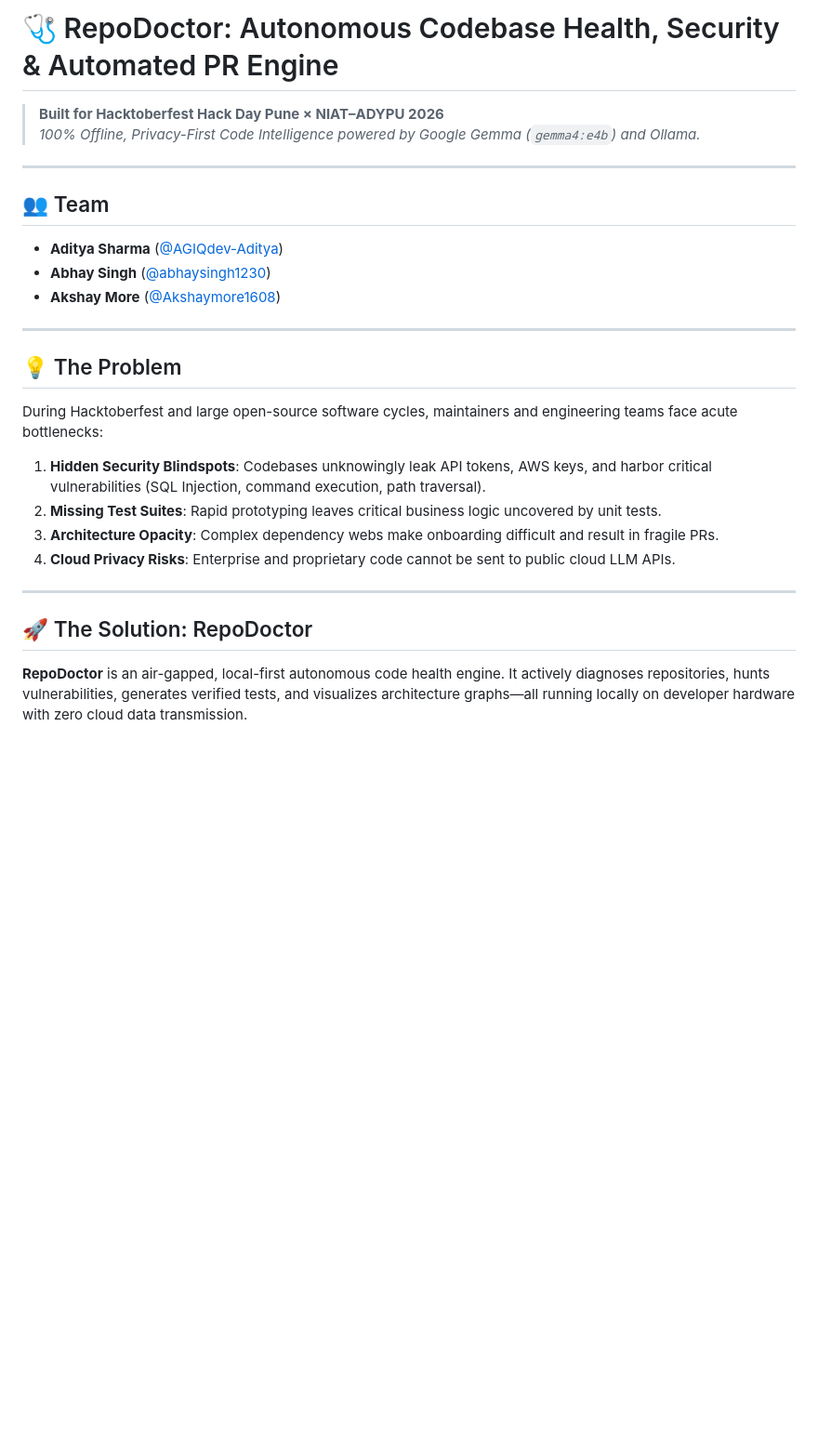
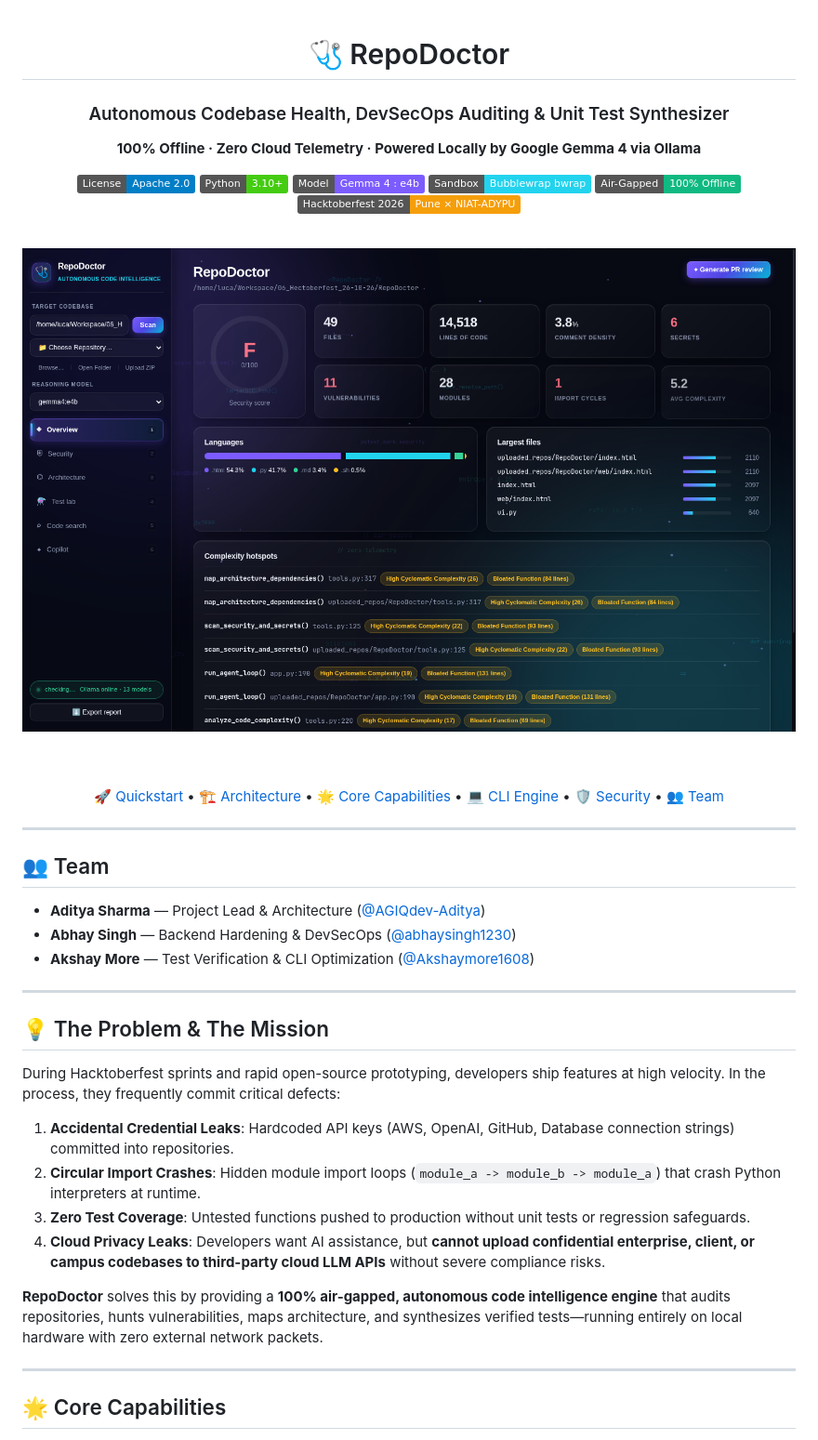
Before and after one commit to AGIQdev-Aditya/RepoDoctor, a Markdown page: README.md, the part around one of its changes. Shown at 93% size. Rendered like a GitHub page; pictures changed too: assets/repodoctor_console.png (added); badges without logos; blank space fills up the shorter version.

Commit message:
docs: overhaul README with architecture pipeline, screenshot, feature matrix & security guarantees

```diff
--- a/README.md
+++ b/README.md
@@ -1,26 +1,45 @@
-# 🩺 RepoDoctor: Autonomous Codebase Health, Security & Automated PR Engine
+<div align="center">
 
-> **Built for Hacktoberfest Hack Day Pune × NIAT–ADYPU 2026**
-> *100% Offline, Privacy-First Code Intelligence powered by Google Gemma (`gemma4:e4b`) and Ollama.*
+# 🩺 RepoDoctor
+### Autonomous Codebase Health, DevSecOps Auditing & Unit Test Synthesizer
+**100% Offline · Zero Cloud Telemetry · Powered Locally by Google Gemma 4 via Ollama**
+
+[![License](https://img.shields.io/badge/License-Apache_2.0-blue.svg)](LICENSE)
+[![Python](https://img.shields.io/badge/Python-3.10%2B-brightgreen.svg)](https://python.org)
+[![Local AI](https://img.shields.io/badge/Model-Gemma_4_%3A_e4b-7c5cff.svg)](https://ollama.com)
+[![Sandbox](https://img.shields.io/badge/Sandbox-Bubblewrap_bwrap-22d3ee.svg)](https://github.com/containers/bubblewrap)
+[![Privacy](https://img.shields.io/badge/Air--Gapped-100%25_Offline-10b981.svg)](#-security--air-gap-guarantees)
+[![Hackathon](https://img.shields.io/badge/Hacktoberfest_2026-Pune_%C3%97_NIAT--ADYPU-f59e0b.svg)](https://github.com/AGIQdev-Aditya/RepoDoctor)
+
+<br/>
+
+<img src="assets/repodoctor_console.png" alt="RepoDoctor Developer Console" width="940" style="border-radius: 14px; box-shadow: 0 16px 48px rgba(0,0,0,0.6);" />
+
+<br/><br/>
+
+[🚀 Quickstart](#-quickstart) • [🏗️ Architecture](#%EF%B8%8F-3-gate-verification-pipeline) • [🌟 Core Capabilities](#-core-capabilities) • [💻 CLI Engine](#-terminal-cli-engine) • [🛡️ Security](#%EF%B8%8F-security--air-gap-guarantees) • [👥 Team](#-team)
+
+</div>
 
 ---
 
 ## 👥 Team
-- **Aditya Sharma** ([@AGIQdev-Aditya](https://github.com/AGIQdev-Aditya))
-- **Abhay Singh** ([@abhaysingh1230](https://github.com/abhaysingh1230))
-- **Akshay More** ([@Akshaymore1608](https://github.com/Akshaymore1608))
+* **Aditya Sharma** — Project Lead & Architecture ([@AGIQdev-Aditya](https://github.com/AGIQdev-Aditya))
+* **Abhay Singh** — Backend Hardening & DevSecOps ([@abhaysingh1230](https://github.com/abhaysingh1230))
+* **Akshay More** — Test Verification & CLI Optimization ([@Akshaymore1608](https://github.com/Akshaymore1608))
 
 ---
 
-## 💡 The Problem
-During Hacktoberfest and large open-source software cycles, maintainers and engineering teams face acute bottlenecks:
-1. **Hidden Security Blindspots**: Codebases unknowingly leak API tokens, AWS keys, and harbor critical vulnerabilities (SQL Injection, command execution, path traversal).
-2. **Missing Test Suites**: Rapid prototyping leaves critical business logic uncovered by unit tests.
-3. **Architecture Opacity**: Complex dependency webs make onboarding difficult and result in fragile PRs.
-4. **Cloud Privacy Risks**: Enterprise and proprietary code cannot be sent to public cloud LLM APIs.
+## 💡 The Problem & The Mission
+During Hacktoberfest sprints and rapid open-source prototyping, developers ship features at high velocity. In the process, they frequently commit critical defects:
+1. **Accidental Credential Leaks**: Hardcoded API keys (AWS, OpenAI, GitHub, Database connection strings) committed into repositories.
+2. **Circular Import Crashes**: Hidden module import loops (`module_a -> module_b -> module_a`) that crash Python interpreters at runtime.
+3. **Zero Test Coverage**: Untested functions pushed to production without unit tests or regression safeguards.
+4. **Cloud Privacy Leaks**: Developers want AI assistance, but **cannot upload confidential enterprise, client, or campus codebases to third-party cloud LLM APIs** without severe compliance risks.
+
+**RepoDoctor** solves this by providing a **100% air-gapped, autonomous code intelligence engine** that audits repositories, hunts vulnerabilities, maps architecture, and synthesizes verified tests—running entirely on local hardware with zero external network packets.
 
 ---
 
-## 🚀 The Solution: RepoDoctor
-**RepoDoctor** is an air-gapped, local-first autonomous code health engine. It actively diagnoses repositories, hunts vulnerabilities, generates verified tests, and visualizes architecture graphs—all running locally on developer hardware with zero cloud data transmission.
+## 🌟 Core Capabilities
 
```
Also changed, not shown: other parts of README.md (+93 -26 lines), 1 other file.
